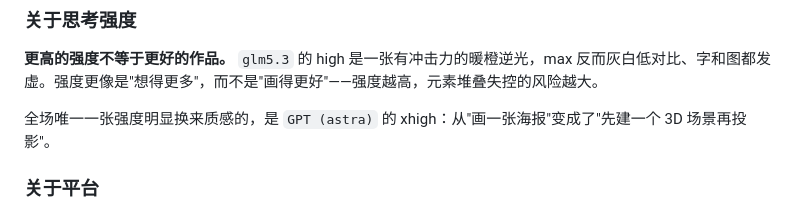
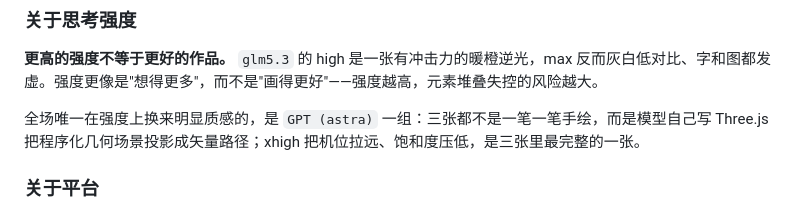
Before and after one commit to greenwoodpro/qingtian-svg-bench, a Markdown page: README.md, the part around the change. Drawn GitHub-style.

Commit message:
README：修正 astra 一组的强度说明

```diff
--- a/README.md
+++ b/README.md
@@ -51,7 +51,7 @@
 
 **更高的强度不等于更好的作品。** `glm5.3` 的 high 是一张有冲击力的暖橙逆光，max 反而灰白低对比、字和图都发虚。强度更像是"想得更多"，而不是"画得更好"——强度越高，元素堆叠失控的风险越大。
 
-全场唯一一张强度明显换来质感的，是 `GPT (astra)` 的 xhigh：从"画一张海报"变成了"先建一个 3D 场景再投影"。
+全场唯一在强度上换来明显质感的，是 `GPT (astra)` 一组：三张都不是一笔一笔手绘，而是模型自己写 Three.js 把程序化几何场景投影成矢量路径；xhigh 把机位拉远、饱和度压低，是三张里最完整的一张。
 
 ### 关于平台
 
```
